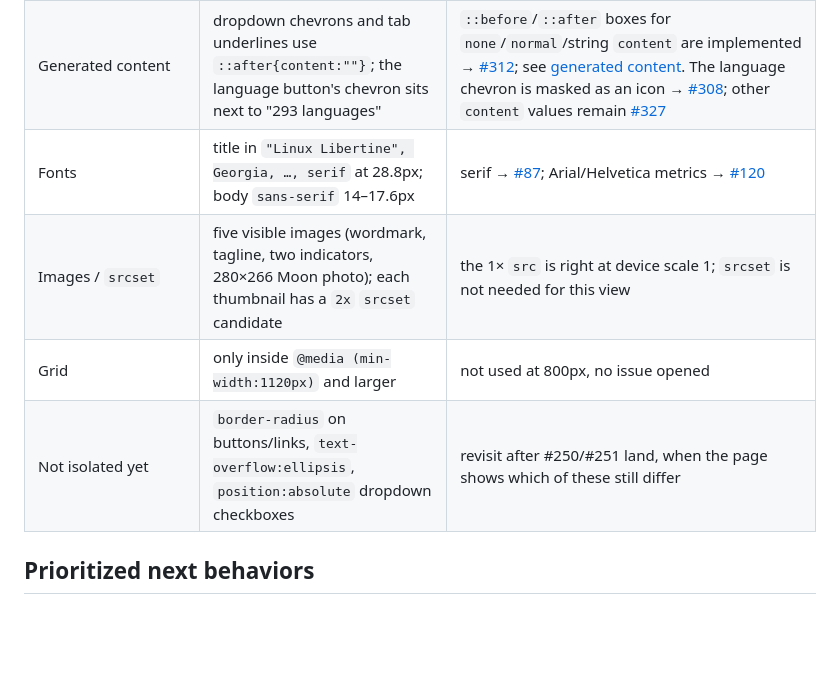
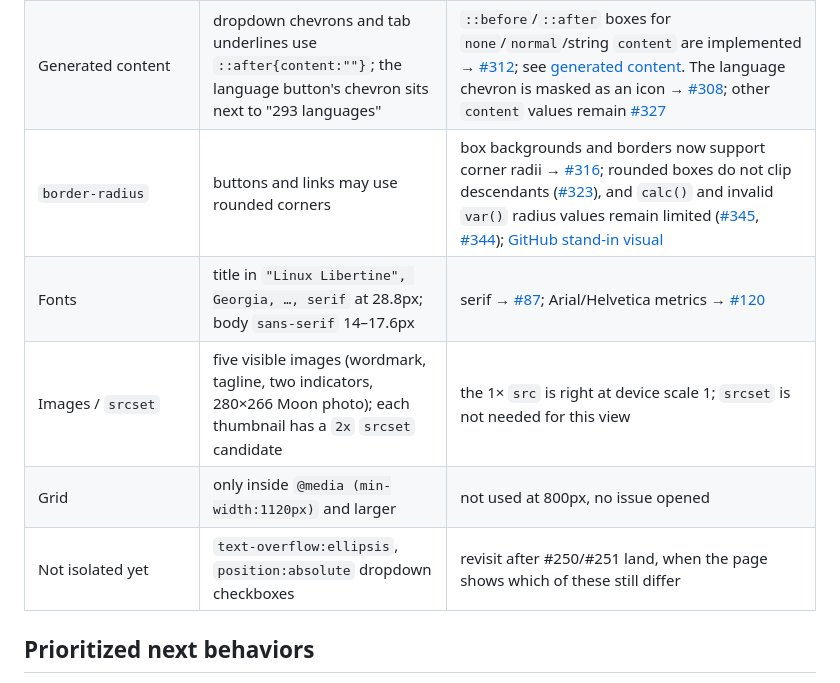
Before and after one commit to lukehoban/simplebrowser, a Markdown page: docs/wikipedia-moon-baseline.md, the part around the change. GitHub-like rendering; blank space fills up the shorter version.

```diff
--- a/docs/wikipedia-moon-baseline.md
+++ b/docs/wikipedia-moon-baseline.md
@@ -50,10 +50,11 @@ Chrome computed styles for elements that intersect the 800×600 viewport:
 | `overflow:hidden` / `clip` | hidden skip link, dropdown label text | descendant padding-box and absolute `clip:rect()` painting implemented → [#253](https://github.com/lukehoban/simplebrowser/issues/253); [before/after repro](screenshots/wikipedia-moon/jump-link-before-after.png) |
 | `visibility:hidden` | closed Vector dropdown menus (`.vector-dropdown-content`) | hidden/collapse boxes keep layout but skip backgrounds, borders, text and images; `visibility:visible` descendants still paint → [#294](https://github.com/lukehoban/simplebrowser/issues/294); [header before/after](screenshots/visibility/moon-header-before-after.png) |
 | Generated content | dropdown chevrons and tab underlines use `::after{content:""}`; the language button's chevron sits next to "293 languages" | `::before`/`::after` boxes for `none`/`normal`/string `content` are implemented → [#312](https://github.com/lukehoban/simplebrowser/issues/312); see [generated content](generated-content.md). The language chevron is masked as an icon → [#308](https://github.com/lukehoban/simplebrowser/issues/308); other `content` values remain [#327](https://github.com/lukehoban/simplebrowser/issues/327) |
+| `border-radius` | buttons and links may use rounded corners | box backgrounds and borders now support corner radii → [#316](https://github.com/lukehoban/simplebrowser/issues/316); rounded boxes do not clip descendants ([#323](https://github.com/lukehoban/simplebrowser/issues/323)), and `calc()` and invalid `var()` radius values remain limited ([#345](https://github.com/lukehoban/simplebrowser/issues/345), [#344](https://github.com/lukehoban/simplebrowser/issues/344)); [GitHub stand-in visual](screenshots/github-vscode/border-radius-before-after.png) |
 | Fonts | title in `"Linux Libertine", Georgia, …, serif` at 28.8px; body `sans-serif` 14–17.6px | serif → [#87](https://github.com/lukehoban/simplebrowser/issues/87); Arial/Helvetica metrics → [#120](https://github.com/lukehoban/simplebrowser/issues/120) |
 | Images / `srcset` | five visible images (wordmark, tagline, two indicators, 280×266 Moon photo); each thumbnail has a `2x` `srcset` candidate | the 1× `src` is right at device scale 1; `srcset` is not needed for this view |
 | Grid | only inside `@media (min-width:1120px)` and larger | not used at 800px, no issue opened |
-| Not isolated yet | `border-radius` on buttons/links, `text-overflow:ellipsis`, `position:absolute` dropdown checkboxes | revisit after #250/#251 land, when the page shows which of these still differ |
+| Not isolated yet | `text-overflow:ellipsis`, `position:absolute` dropdown checkboxes | revisit after #250/#251 land, when the page shows which of these still differ |
 
 ## Prioritized next behaviors
 
```
Also changed, not shown: docs/screenshots/generated-content/before-after.png, docs/screenshots/generated-content/moon-language-chevron.png.
